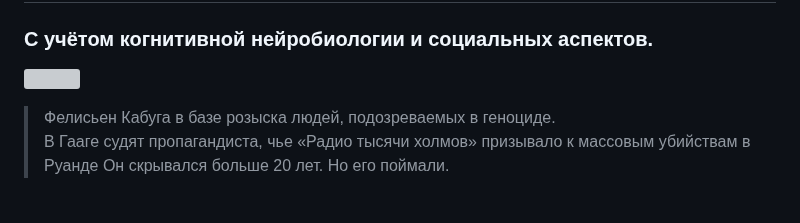
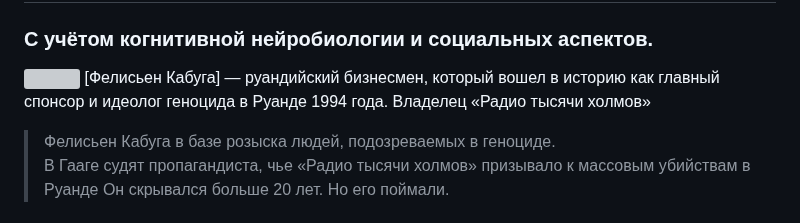
Before and after one commit to zersetsung/zersetsung.github.io, a Markdown page: README.md, the part around the change. Rendered like a GitHub page; grey boxes are pictures that could not be loaded.

```diff
--- a/README.md
+++ b/README.md
@@ -2,6 +2,7 @@
 ### C учётом когнитивной нейробиологии и социальных аспектов.
 
 ![](https://zersetsung.github.io/media/img/radio_propaganda.jpg)
+[Фелисьен Кабуга] — руандийский бизнесмен, который вошел в историю как главный спонсор и идеолог геноцида в Руанде 1994 года. Владелец «Радио тысячи холмов»
 > Фелисьен Кабуга в базе розыска людей, подозреваемых в геноциде. <br> В Гааге судят пропагандиста, чье «Радио тысячи холмов» призывало к массовым убийствам в Руанде Он скрывался больше 20 лет. Но его поймали.
 
 ##### [Zersetzung 2.0]
```
